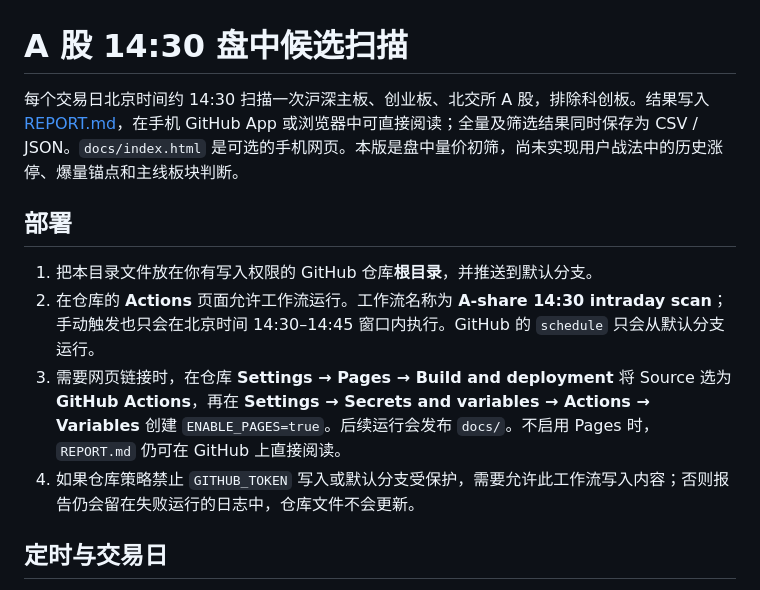
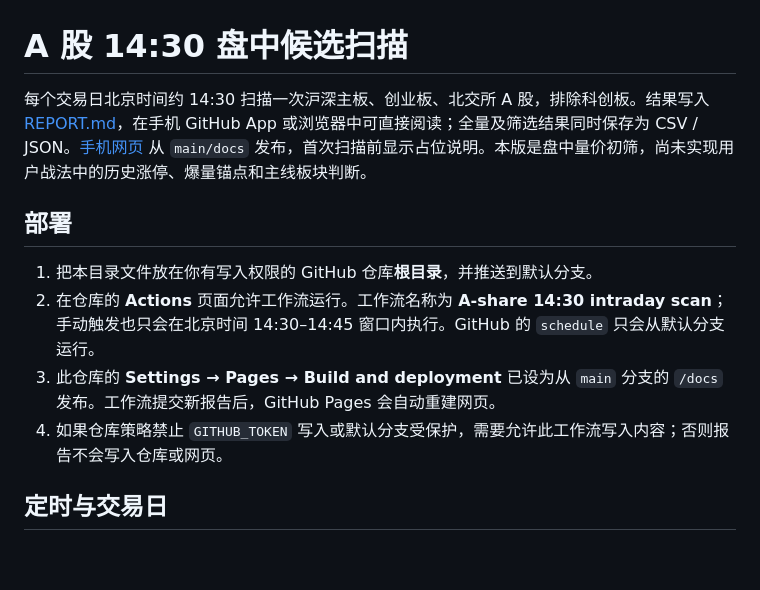
Before and after one commit to sunyj040109-lab/a-share-scanner, a Markdown page: README.md, the part around the change. Rendered like a GitHub page; blank space fills up the shorter version.

Commit message:
Document live Pages setup

```diff
--- a/README.md
+++ b/README.md
@@ -1,13 +1,13 @@
 # A 股 14:30 盘中候选扫描
 
-每个交易日北京时间约 14:30 扫描一次沪深主板、创业板、北交所 A 股，排除科创板。结果写入 [REPORT.md](REPORT.md)，在手机 GitHub App 或浏览器中可直接阅读；全量及筛选结果同时保存为 CSV / JSON。`docs/index.html` 是可选的手机网页。本版是盘中量价初筛，尚未实现用户战法中的历史涨停、爆量锚点和主线板块判断。
+每个交易日北京时间约 14:30 扫描一次沪深主板、创业板、北交所 A 股，排除科创板。结果写入 [REPORT.md](REPORT.md)，在手机 GitHub App 或浏览器中可直接阅读；全量及筛选结果同时保存为 CSV / JSON。[手机网页](https://sunyj040109-lab.github.io/a-share-scanner/) 从 `main/docs` 发布，首次扫描前显示占位说明。本版是盘中量价初筛，尚未实现用户战法中的历史涨停、爆量锚点和主线板块判断。
 
 ## 部署
 
 1. 把本目录文件放在你有写入权限的 GitHub 仓库**根目录**，并推送到默认分支。
 2. 在仓库的 **Actions** 页面允许工作流运行。工作流名称为 **A-share 14:30 intraday scan**；手动触发也只会在北京时间 14:30–14:45 窗口内执行。GitHub 的 `schedule` 只会从默认分支运行。
-3. 需要网页链接时，在仓库 **Settings → Pages → Build and deployment** 将 Source 选为 **GitHub Actions**，再在 **Settings → Secrets and variables → Actions → Variables** 创建 `ENABLE_PAGES=true`。后续运行会发布 `docs/`。不启用 Pages 时，`REPORT.md` 仍可在 GitHub 上直接阅读。
-4. 如果仓库策略禁止 `GITHUB_TOKEN` 写入或默认分支受保护，需要允许此工作流写入内容；否则报告仍会留在失败运行的日志中，仓库文件不会更新。
+3. 此仓库的 **Settings → Pages → Build and deployment** 已设为从 `main` 分支的 `/docs` 发布。工作流提交新报告后，GitHub Pages 会自动重建网页。
+4. 如果仓库策略禁止 `GITHUB_TOKEN` 写入或默认分支受保护，需要允许此工作流写入内容；否则报告不会写入仓库或网页。
 
 ## 定时与交易日
 
```
